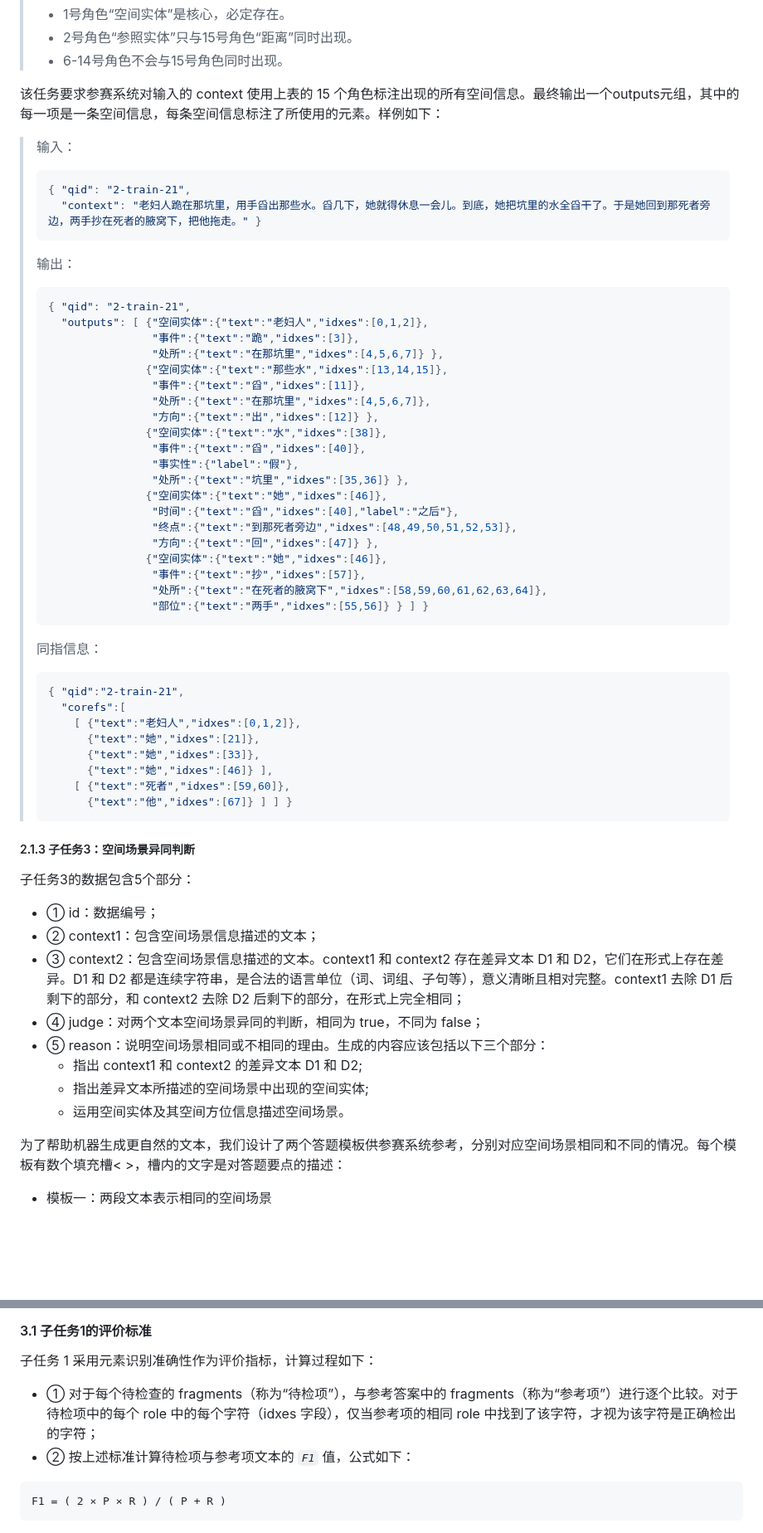
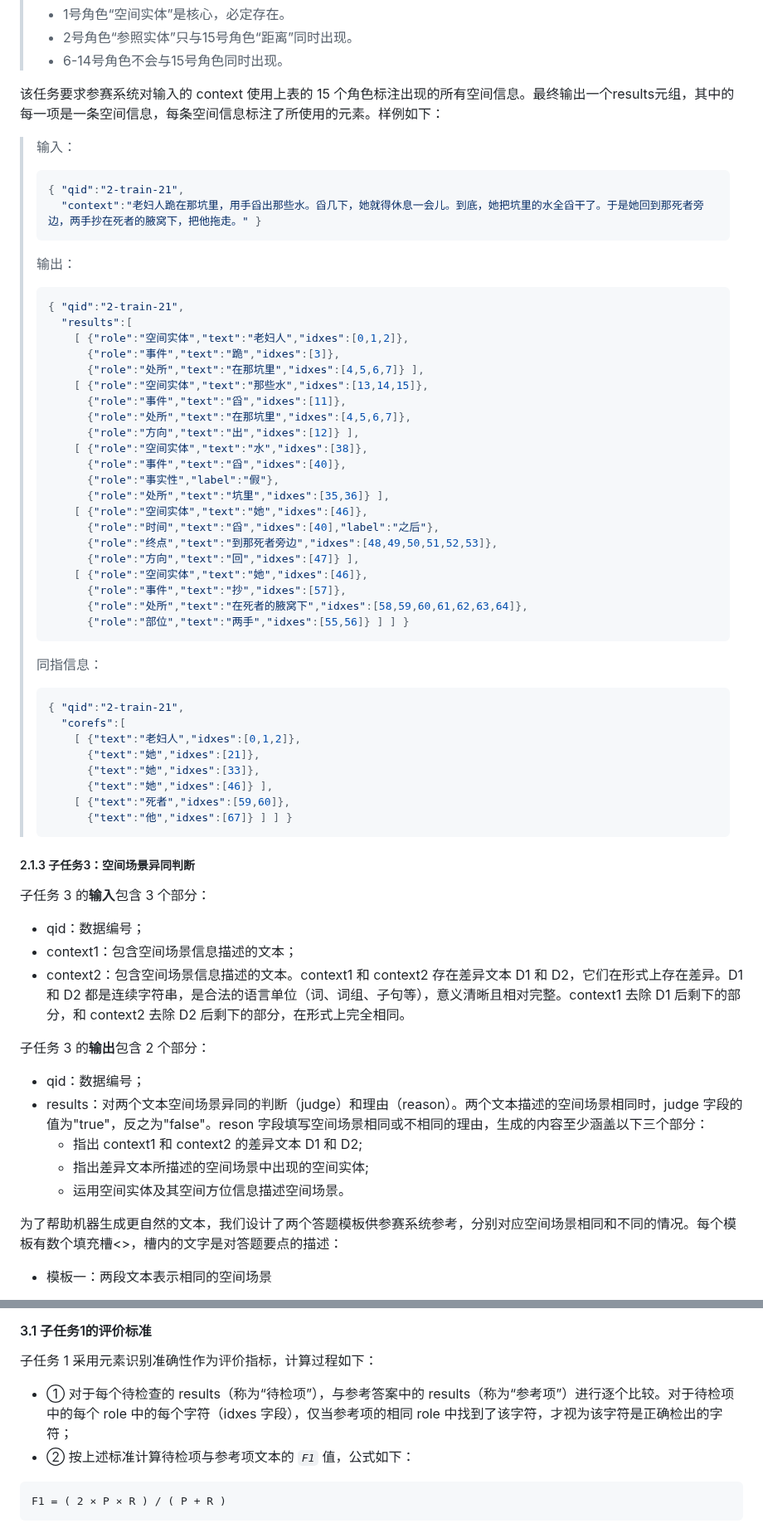
Before and after one commit to 2030NLP/SpaCE2023, a Markdown page: docs/md/index.md, 2 parts joined by grey strips. Shown at 83% size. Drawn GitHub-style; blank space fills up the shorter version.

````diff
--- a/docs/md/index.md
+++ b/docs/md/index.md
@@ -247,38 +253,39 @@ SpaCE2023 与 SpaCE2022 相比，有如下变化：
 > - 2号角色“参照实体”只与15号角色“距离”同时出现。
 > - 6-14号角色不会与15号角色同时出现。
 
-该任务要求参赛系统对输入的 context 使用上表的 15 个角色标注出现的所有空间信息。最终输出一个outputs元组，其中的每一项是一条空间信息，每条空间信息标注了所使用的元素。样例如下：
+该任务要求参赛系统对输入的 context 使用上表的 15 个角色标注出现的所有空间信息。最终输出一个results元组，其中的每一项是一条空间信息，每条空间信息标注了所使用的元素。样例如下：
 
 > 输入：
 >
 > ```json
-> { "qid": "2-train-21",
->   "context": "老妇人跪在那坑里，用手舀出那些水。舀几下，她就得休息一会儿。到底，她把坑里的水全舀干了。于是她回到那死者旁边，两手抄在死者的腋窝下，把他拖走。" }
+> { "qid":"2-train-21",
+>   "context":"老妇人跪在那坑里，用手舀出那些水。舀几下，她就得休息一会儿。到底，她把坑里的水全舀干了。于是她回到那死者旁边，两手抄在死者的腋窝下，把他拖走。" }
 > ```
 >
 > 输出：
 >
 > ```json
-> { "qid": "2-train-21",
->   "outputs": [ {"空间实体":{"text":"老妇人","idxes":[0,1,2]},
->                 "事件":{"text":"跪","idxes":[3]},
->                 "处所":{"text":"在那坑里","idxes":[4,5,6,7]} },
->                {"空间实体":{"text":"那些水","idxes":[13,14,15]},
->                 "事件":{"text":"舀","idxes":[11]},
->                 "处所":{"text":"在那坑里","idxes":[4,5,6,7]},
->                 "方向":{"text":"出","idxes":[12]} },
->                {"空间实体":{"text":"水","idxes":[38]},
->                 "事件":{"text":"舀","idxes":[40]},
->                 "事实性":{"label":"假"},
->                 "处所":{"text":"坑里","idxes":[35,36]} },
->                {"空间实体":{"text":"她","idxes":[46]},
->                 "时间":{"text":"舀","idxes":[40],"label":"之后"},
->                 "终点":{"text":"到那死者旁边","idxes":[48,49,50,51,52,53]},
->                 "方向":{"text":"回","idxes":[47]} },
->                {"空间实体":{"text":"她","idxes":[46]},
->                 "事件":{"text":"抄","idxes":[57]},
->                 "处所":{"text":"在死者的腋窝下","idxes":[58,59,60,61,62,63,64]},
->                 "部位":{"text":"两手","idxes":[55,56]} } ] }
+> { "qid":"2-train-21",
+>   "results":[
+>     [ {"role":"空间实体","text":"老妇人","idxes":[0,1,2]},
+>       {"role":"事件","text":"跪","idxes":[3]},
+>       {"role":"处所","text":"在那坑里","idxes":[4,5,6,7]} ],
+>     [ {"role":"空间实体","text":"那些水","idxes":[13,14,15]},
+>       {"role":"事件","text":"舀","idxes":[11]},
+>       {"role":"处所","text":"在那坑里","idxes":[4,5,6,7]},
+>       {"role":"方向","text":"出","idxes":[12]} ],
+>     [ {"role":"空间实体","text":"水","idxes":[38]},
+>       {"role":"事件","text":"舀","idxes":[40]},
+>       {"role":"事实性","label":"假"},
+>       {"role":"处所","text":"坑里","idxes":[35,36]} ],
+>     [ {"role":"空间实体","text":"她","idxes":[46]},
+>       {"role":"时间","text":"舀","idxes":[40],"label":"之后"},
+>       {"role":"终点","text":"到那死者旁边","idxes":[48,49,50,51,52,53]},
+>       {"role":"方向","text":"回","idxes":[47]} ],
+>     [ {"role":"空间实体","text":"她","idxes":[46]},
+>       {"role":"事件","text":"抄","idxes":[57]},
+>       {"role":"处所","text":"在死者的腋窝下","idxes":[58,59,60,61,62,63,64]},
+>       {"role":"部位","text":"两手","idxes":[55,56]} ] ] }
 > ```
 >
 > 同指信息：
@@ -296,17 +303,19 @@ SpaCE2023 与 SpaCE2022 相比，有如下变化：
 
 ##### 2.1.3  <span id="task3">子任务3：空间场景异同判断<span>
 
-子任务3的数据包含5个部分：
-- ① id：数据编号；
-- ② context1：包含空间场景信息描述的文本；
-- ③ context2：包含空间场景信息描述的文本。context1 和 context2 存在差异文本 D1 和 D2，它们在形式上存在差异。D1 和 D2 都是连续字符串，是合法的语言单位（词、词组、子句等），意义清晰且相对完整。context1 去除 D1 后剩下的部分，和 context2 去除 D2 后剩下的部分，在形式上完全相同；
-- ④ judge：对两个文本空间场景异同的判断，相同为 true，不同为 false；
-- ⑤ reason：说明空间场景相同或不相同的理由。生成的内容应该包括以下三个部分：
+子任务 3 的**输入**包含 3 个部分：
+- qid：数据编号；
+- context1：包含空间场景信息描述的文本；
+- context2：包含空间场景信息描述的文本。context1 和 context2 存在差异文本 D1 和 D2，它们在形式上存在差异。D1 和 D2 都是连续字符串，是合法的语言单位（词、词组、子句等），意义清晰且相对完整。context1 去除 D1 后剩下的部分，和 context2 去除 D2 后剩下的部分，在形式上完全相同。
+
+子任务 3 的**输出**包含 2 个部分：
+- qid：数据编号；
+- results：对两个文本空间场景异同的判断（judge）和理由（reason）。两个文本描述的空间场景相同时，judge 字段的值为"true"，反之为"false"。reson 字段填写空间场景相同或不相同的理由，生成的内容至少涵盖以下三个部分：
   - 指出 context1 和 context2 的差异文本 D1 和 D2;
   - 指出差异文本所描述的空间场景中出现的空间实体;
   - 运用空间实体及其空间方位信息描述空间场景。
 
-为了帮助机器生成更自然的文本，我们设计了两个答题模板供参赛系统参考，分别对应空间场景相同和不同的情况。每个模板有数个填充槽< >，槽内的文字是对答题要点的描述：
+为了帮助机器生成更自然的文本，我们设计了两个答题模板供参赛系统参考，分别对应空间场景相同和不同的情况。每个模板有数个填充槽<>，槽内的文字是对答题要点的描述：
 
 - 模板一：两段文本表示相同的空间场景
 > “两段文本的差异在于`<取自 context1 的字符串>`和`<取自 context2 的字符串>`。两个表述中都出现了以下空间实体：`<空间实体>`。尽管两段文本在描述`<空间实体/空间关系/事件>`的方式上有所区别，但实际上，这两种表述可以描述相同的空间场景。在这个空间场景中，`<实体间相近或相同的空间关系>`。因此，在这种情况下，这两段文本可以描述相同的空间场景。”
@@ -358,7 +369,7 @@ SpaCE2023 与 SpaCE2022 相比，有如下变化：
 
 子任务 1 采用元素识别准确性作为评价指标，计算过程如下：
 
-- ① 对于每个待检查的 fragments（称为“待检项”），与参考答案中的 fragments（称为“参考项”）进行逐个比较。对于待检项中的每个 role 中的每个字符（idxes 字段），仅当参考项的相同 role 中找到了该字符，才视为该字符是正确检出的字符；
+- ① 对于每个待检查的 results（称为“待检项”），与参考答案中的 results（称为“参考项”）进行逐个比较。对于待检项中的每个 role 中的每个字符（idxes 字段），仅当参考项的相同 role 中找到了该字符，才视为该字符是正确检出的字符；
 - ② 按上述标准计算待检项与参考项文本的 *`F1`* 值，公式如下：
 ```
 F1 = ( 2 × P × R ) / ( P + R )
````
Also changed, not shown: other parts of docs/md/index.md (+31 -23 lines).
